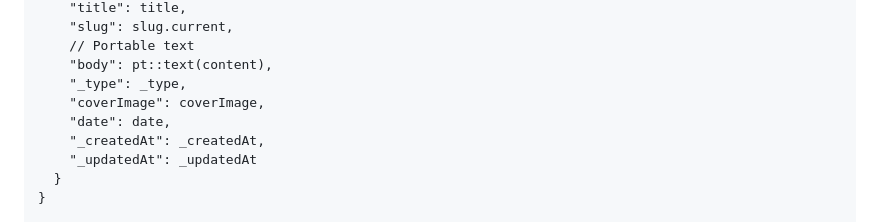
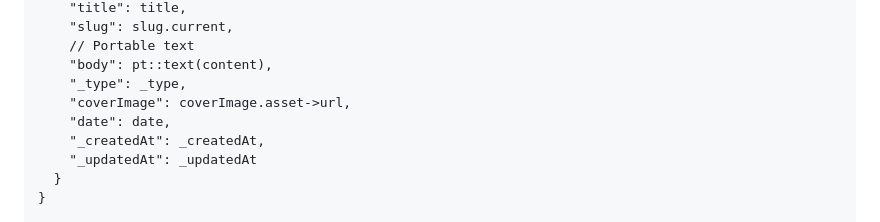
Before and after one commit to sanity-io/sanity-algolia, a Markdown page: README.md, the part around the change. Drawn GitHub-style.

Commit message:
update projection

```diff
--- a/README.md
+++ b/README.md
@@ -39,7 +39,7 @@ Projection (data to be sent to the serverless function):
     // Portable text
     "body": pt::text(content),
     "_type": _type,
-    "coverImage": coverImage,
+    "coverImage": coverImage.asset->url,
     "date": date,
     "_createdAt": _createdAt,
     "_updatedAt": _updatedAt
```
